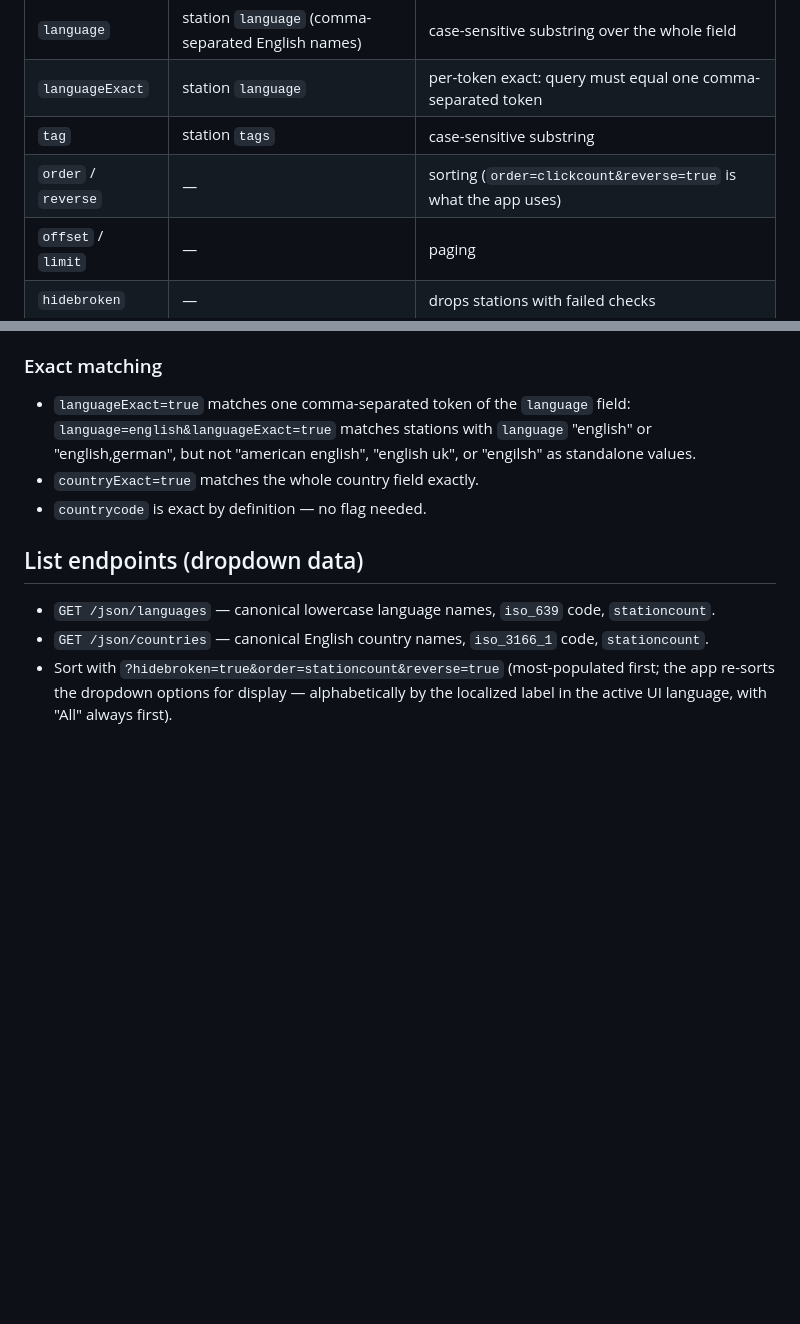
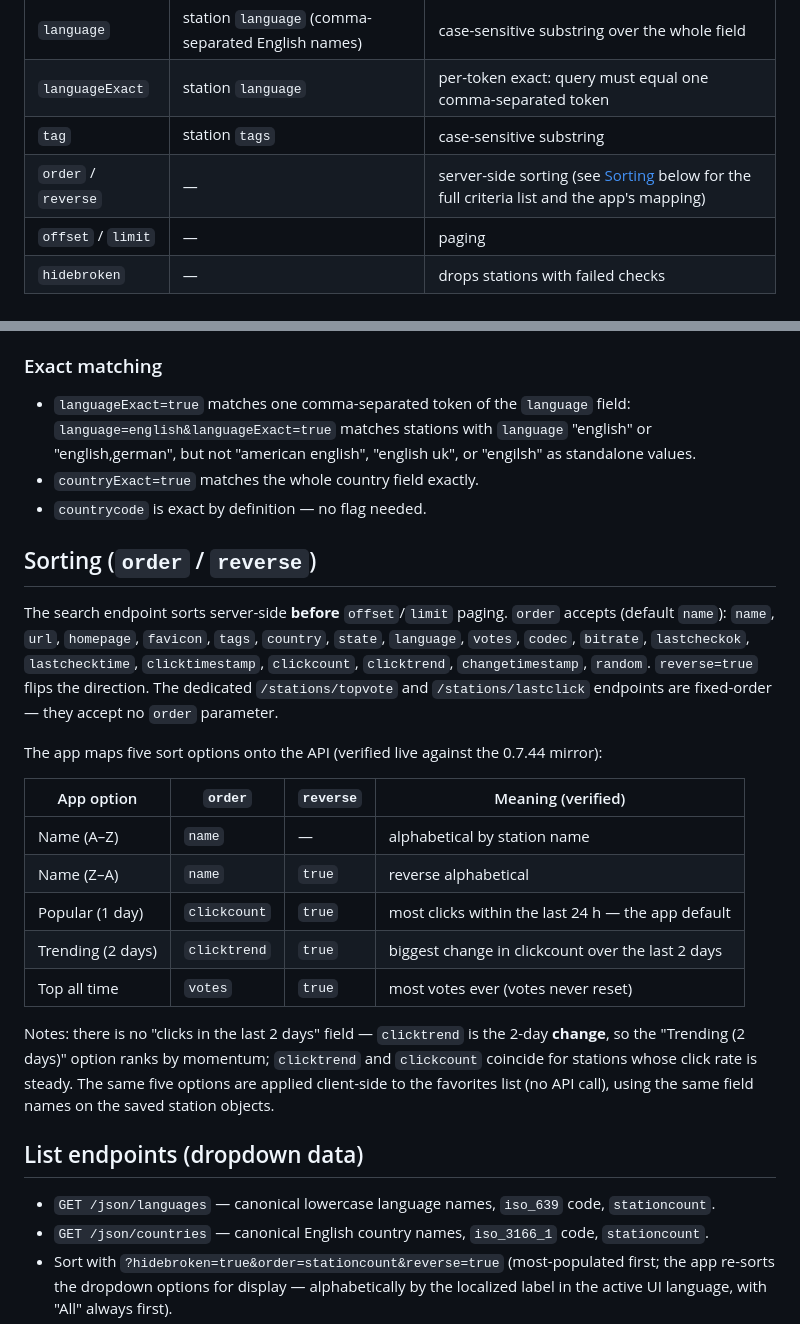
Before and after one commit to Makatumba/after-touch-radio-browser, a Markdown page: API-NOTES.md, 2 parts joined by grey strips. Rendered like a GitHub page; blank space fills up the shorter version.

Commit message:
docs: document order/reverse sorting criteria and app mapping

```diff
--- a/API-NOTES.md
+++ b/API-NOTES.md
@@ -21,7 +21,7 @@ that actually work. "Verified" means the claim was checked with real requests ag
 | `language` | station `language` (comma-separated English names) | case-sensitive substring over the whole field |
 | `languageExact` | station `language` | per-token exact: query must equal one comma-separated token |
 | `tag` | station `tags` | case-sensitive substring |
-| `order` / `reverse` | — | sorting (`order=clickcount&reverse=true` is what the app uses) |
+| `order` / `reverse` | — | server-side sorting (see [Sorting](#sorting-order--reverse) below for the full criteria list and the app's mapping) |
 | `offset` / `limit` | — | paging |
 | `hidebroken` | — | drops stations with failed checks |
 
@@ -44,6 +44,30 @@ that actually work. "Verified" means the claim was checked with real requests ag
   values.
 - `countryExact=true` matches the whole country field exactly.
 - `countrycode` is exact by definition — no flag needed.
+
+## Sorting (`order` / `reverse`)
+
+The search endpoint sorts server-side **before** `offset`/`limit` paging. `order` accepts
+(default `name`): `name`, `url`, `homepage`, `favicon`, `tags`, `country`, `state`,
+`language`, `votes`, `codec`, `bitrate`, `lastcheckok`, `lastchecktime`, `clicktimestamp`,
+`clickcount`, `clicktrend`, `changetimestamp`, `random`. `reverse=true` flips the direction.
+The dedicated `/stations/topvote` and `/stations/lastclick` endpoints are fixed-order — they
+accept no `order` parameter.
+
+The app maps five sort options onto the API (verified live against the 0.7.44 mirror):
+
+| App option | `order` | `reverse` | Meaning (verified) |
+|---|---|---|---|
+| Name (A–Z) | `name` | — | alphabetical by station name |
+| Name (Z–A) | `name` | `true` | reverse alphabetical |
+| Popular (1 day) | `clickcount` | `true` | most clicks within the last 24 h — the app default |
+| Trending (2 days) | `clicktrend` | `true` | biggest change in clickcount over the last 2 days |
+| Top all time | `votes` | `true` | most votes ever (votes never reset) |
+
+Notes: there is no "clicks in the last 2 days" field — `clicktrend` is the 2-day **change**, so
+the "Trending (2 days)" option ranks by momentum; `clicktrend` and `clickcount` coincide for
+stations whose click rate is steady. The same five options are applied client-side to the
+favorites list (no API call), using the same field names on the saved station objects.
 
 ## List endpoints (dropdown data)
 
```
